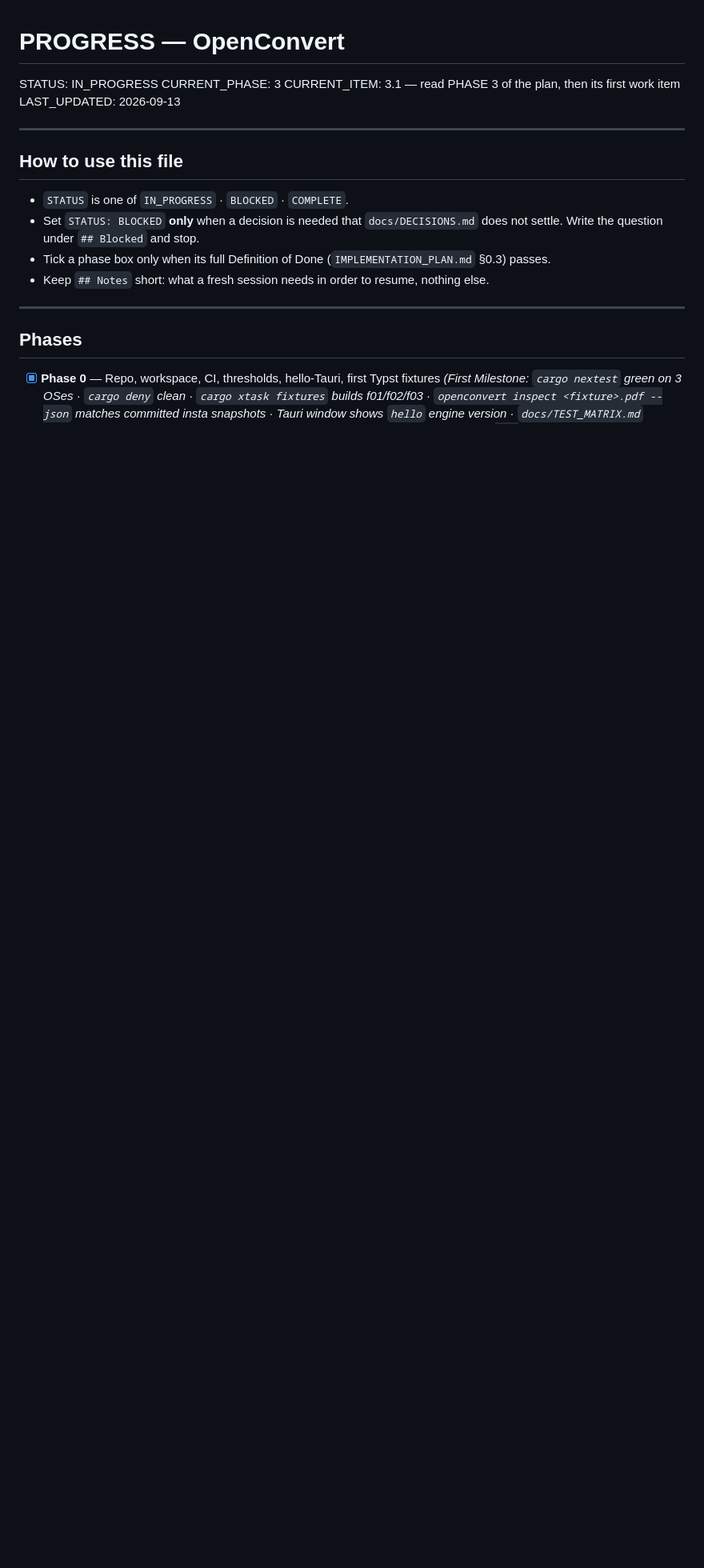
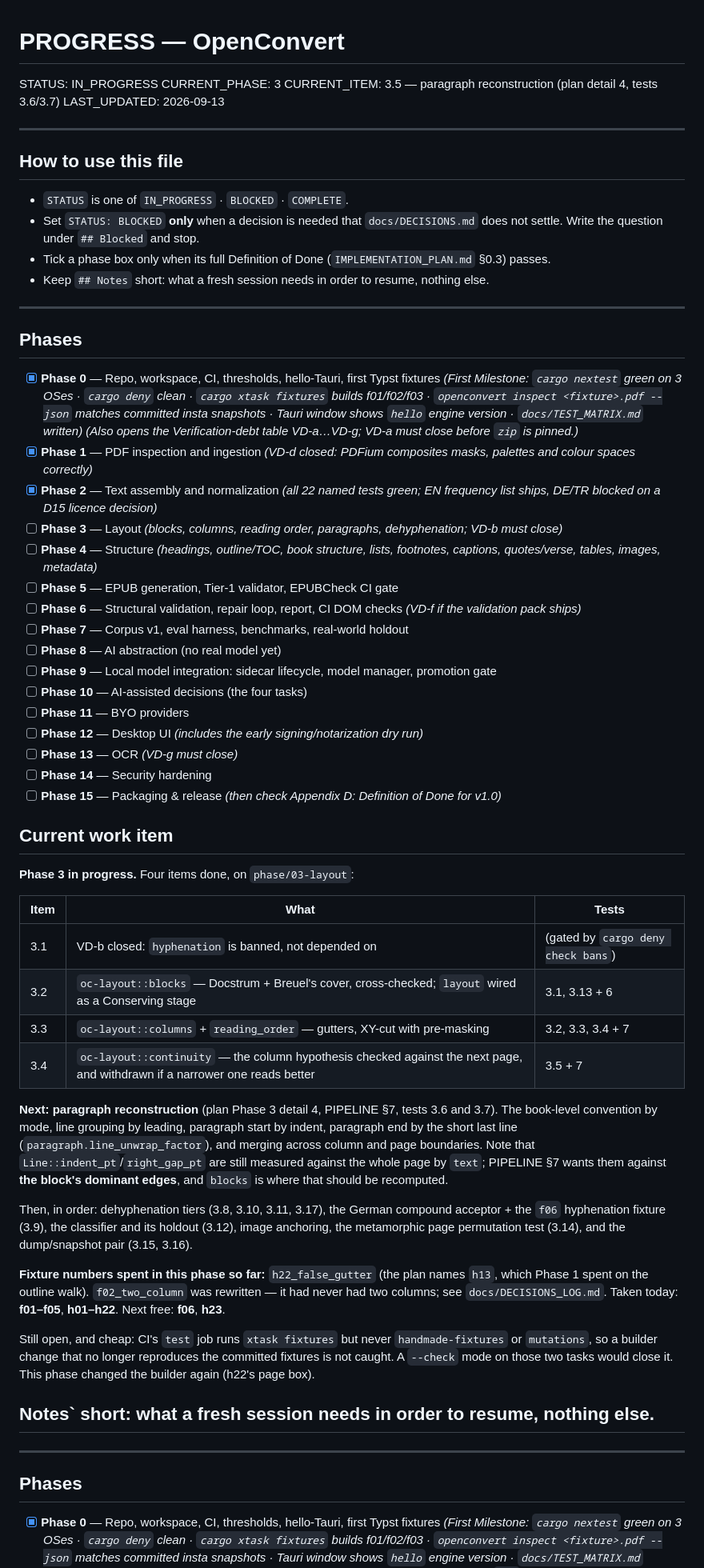
Before and after one commit to egeselbzgyk/openconvert, a Markdown page: PROGRESS.md, the part around one of its changes. Shown at 80% size. Rendered like a GitHub page; blank space fills up the shorter version.

Commit message:
progress: four items of Phase 3, and what the next one has to fix

```diff
--- a/PROGRESS.md
+++ b/PROGRESS.md
@@ -4,7 +4,7 @@
 
 STATUS: IN_PROGRESS
 CURRENT_PHASE: 3
-CURRENT_ITEM: 3.1 — read PHASE 3 of the plan, then its first work item
+CURRENT_ITEM: 3.5 — paragraph reconstruction (plan detail 4, tests 3.6/3.7)
 LAST_UPDATED: 2026-09-13
 
 ---
@@ -16,6 +16,60 @@ LAST_UPDATED: 2026-09-13
   Write the question under `## Blocked` and stop.
 - Tick a phase box only when its full Definition of Done (`IMPLEMENTATION_PLAN.md` §0.3) passes.
 - Keep `## Notes` short: what a fresh session needs in order to resume, nothing else.
+
+---
+
+## Phases
+
+- [x] **Phase 0** — Repo, workspace, CI, thresholds, hello-Tauri, first Typst fixtures
+      *(First Milestone: `cargo nextest` green on 3 OSes · `cargo deny` clean · `cargo xtask fixtures` builds f01/f02/f03 · `openconvert inspect <fixture>.pdf --json` matches committed insta snapshots · Tauri window shows `hello` engine version · `docs/TEST_MATRIX.md` written)*
+      *(Also opens the Verification-debt table VD-a…VD-g; VD-a must close before `zip` is pinned.)*
+- [x] **Phase 1** — PDF inspection and ingestion  *(VD-d closed: PDFium composites masks, palettes and colour spaces correctly)*
+- [x] **Phase 2** — Text assembly and normalization  *(all 22 named tests green; EN frequency list ships, DE/TR blocked on a D15 licence decision)*
+- [ ] **Phase 3** — Layout  *(blocks, columns, reading order, paragraphs, dehyphenation; VD-b must close)*
+- [ ] **Phase 4** — Structure  *(headings, outline/TOC, book structure, lists, footnotes, captions, quotes/verse, tables, images, metadata)*
+- [ ] **Phase 5** — EPUB generation, Tier-1 validator, EPUBCheck CI gate
+- [ ] **Phase 6** — Structural validation, repair loop, report, CI DOM checks  *(VD-f if the validation pack ships)*
+- [ ] **Phase 7** — Corpus v1, eval harness, benchmarks, real-world holdout
+- [ ] **Phase 8** — AI abstraction (no real model yet)
+- [ ] **Phase 9** — Local model integration: sidecar lifecycle, model manager, promotion gate
+- [ ] **Phase 10** — AI-assisted decisions (the four tasks)
+- [ ] **Phase 11** — BYO providers
+- [ ] **Phase 12** — Desktop UI  *(includes the early signing/notarization dry run)*
+- [ ] **Phase 13** — OCR  *(VD-g must close)*
+- [ ] **Phase 14** — Security hardening
+- [ ] **Phase 15** — Packaging & release  *(then check Appendix D: Definition of Done for v1.0)*
+
+## Current work item
+
+**Phase 3 in progress.** Four items done, on `phase/03-layout`:
+
+| Item | What | Tests |
+|---|---|---|
+| 3.1 | VD-b closed: `hyphenation` is banned, not depended on | (gated by `cargo deny check bans`) |
+| 3.2 | `oc-layout::blocks` — Docstrum + Breuel's cover, cross-checked; `layout` wired as a Conserving stage | 3.1, 3.13 + 6 |
+| 3.3 | `oc-layout::columns` + `reading_order` — gutters, XY-cut with pre-masking | 3.2, 3.3, 3.4 + 7 |
+| 3.4 | `oc-layout::continuity` — the column hypothesis checked against the next page, and withdrawn if a narrower one reads better | 3.5 + 7 |
+
+**Next: paragraph reconstruction** (plan Phase 3 detail 4, PIPELINE §7, tests 3.6 and 3.7). The
+book-level convention by mode, line grouping by leading, paragraph start by indent, paragraph end by the
+short last line (`paragraph.line_unwrap_factor`), and merging across column and page boundaries. Note
+that `Line::indent_pt`/`right_gap_pt` are still measured against the whole page by `text`; PIPELINE §7
+wants them against **the block's dominant edges**, and `blocks` is where that should be recomputed.
+
+Then, in order: dehyphenation tiers (3.8, 3.10, 3.11, 3.17), the German compound acceptor + the `f06`
+hyphenation fixture (3.9), the classifier and its holdout (3.12), image anchoring, the metamorphic page
+permutation test (3.14), and the dump/snapshot pair (3.15, 3.16).
+
+**Fixture numbers spent in this phase so far:** `h22_false_gutter` (the plan names `h13`, which Phase 1
+spent on the outline walk). `f02_two_column` was rewritten — it had never had two columns; see
+`docs/DECISIONS_LOG.md`. Taken today: **f01–f05**, **h01–h22**. Next free: **f06**, **h23**.
+
+Still open, and cheap: CI's `test` job runs `xtask fixtures` but never `handmade-fixtures` or
+`mutations`, so a builder change that no longer reproduces the committed fixtures is not caught. A
+`--check` mode on those two tasks would close it. This phase changed the builder again (h22's page box).
+
+## Notes` short: what a fresh session needs in order to resume, nothing else.
 
 ---
 
```
Also changed, not shown: other parts of PROGRESS.md (+11 -0 lines).
